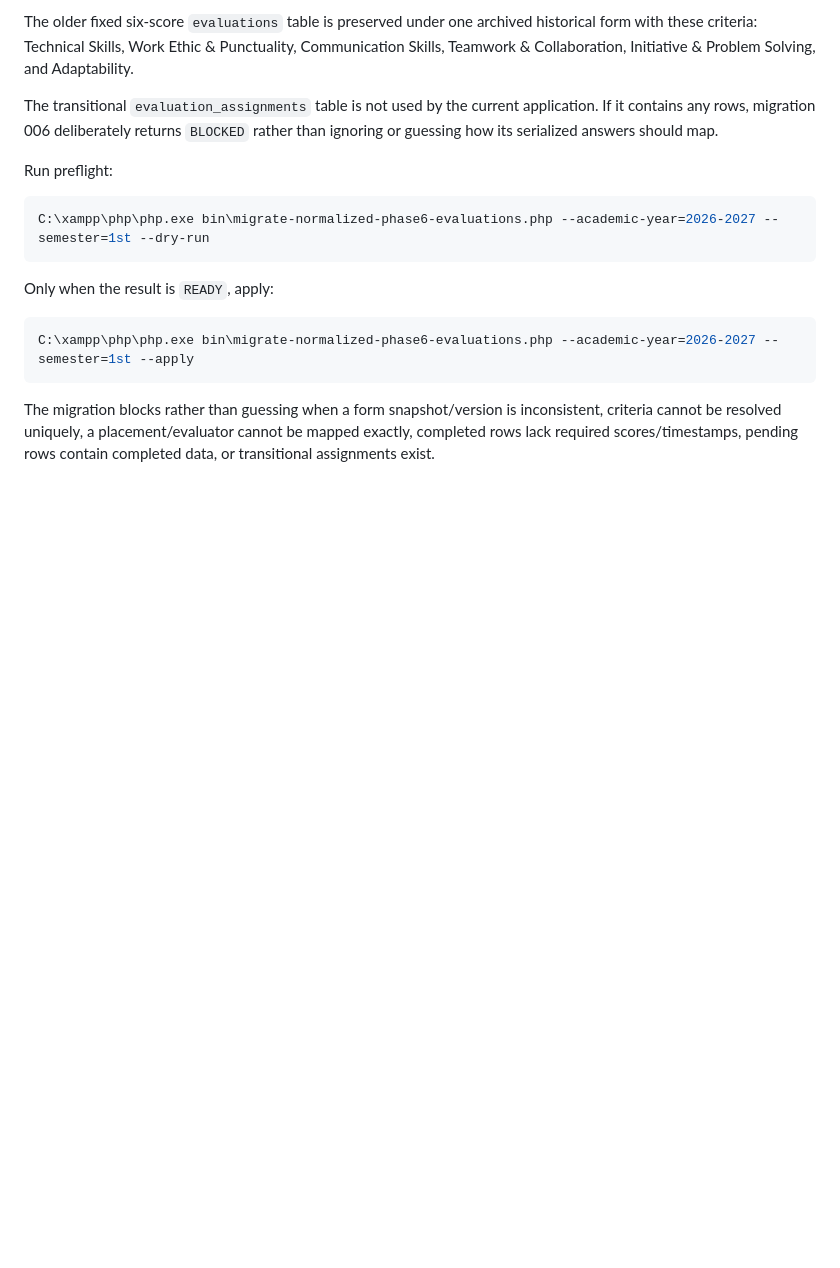
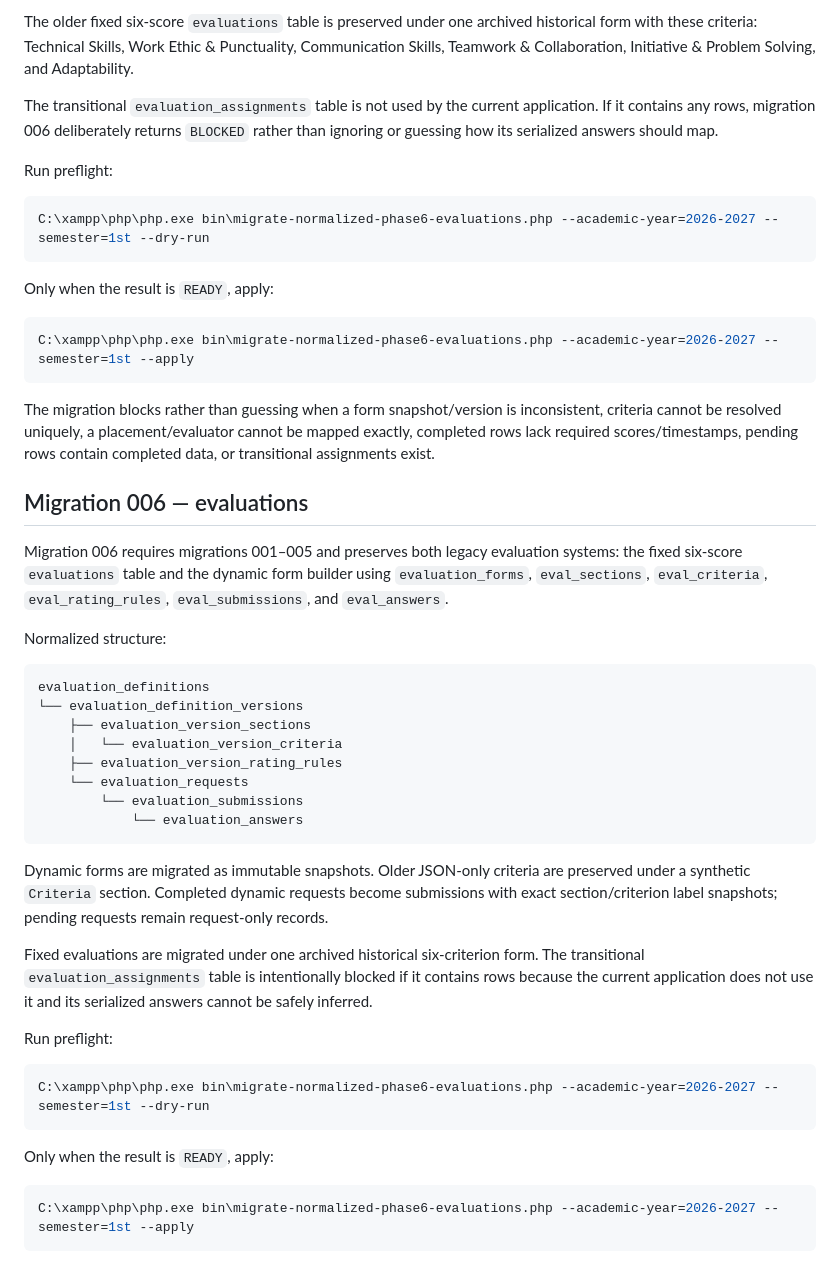
Before and after one commit to Ray19-web/ojtrack, a Markdown page: database/migrations/README.md, the part around the change. GitHub-like rendering; blank space fills up the shorter version.

Commit message:
Document phase 6 evaluation normalization

````diff
--- a/database/migrations/README.md
+++ b/database/migrations/README.md
@@ -268,3 +268,37 @@ C:\xampp\php\php.exe bin\migrate-normalized-phase6-evaluations.php --academic-ye
 ```
 
 The migration blocks rather than guessing when a form snapshot/version is inconsistent, criteria cannot be resolved uniquely, a placement/evaluator cannot be mapped exactly, completed rows lack required scores/timestamps, pending rows contain completed data, or transitional assignments exist.
+
+
+## Migration 006 — evaluations
+
+Migration 006 requires migrations 001–005 and preserves both legacy evaluation systems: the fixed six-score `evaluations` table and the dynamic form builder using `evaluation_forms`, `eval_sections`, `eval_criteria`, `eval_rating_rules`, `eval_submissions`, and `eval_answers`.
+
+Normalized structure:
+
+```text
+evaluation_definitions
+└── evaluation_definition_versions
+    ├── evaluation_version_sections
+    │   └── evaluation_version_criteria
+    ├── evaluation_version_rating_rules
+    └── evaluation_requests
+        └── evaluation_submissions
+            └── evaluation_answers
+```
+
+Dynamic forms are migrated as immutable snapshots. Older JSON-only criteria are preserved under a synthetic `Criteria` section. Completed dynamic requests become submissions with exact section/criterion label snapshots; pending requests remain request-only records.
+
+Fixed evaluations are migrated under one archived historical six-criterion form. The transitional `evaluation_assignments` table is intentionally blocked if it contains rows because the current application does not use it and its serialized answers cannot be safely inferred.
+
+Run preflight:
+
+```powershell
+C:\xampp\php\php.exe bin\migrate-normalized-phase6-evaluations.php --academic-year=2026-2027 --semester=1st --dry-run
+```
+
+Only when the result is `READY`, apply:
+
+```powershell
+C:\xampp\php\php.exe bin\migrate-normalized-phase6-evaluations.php --academic-year=2026-2027 --semester=1st --apply
+```
````
